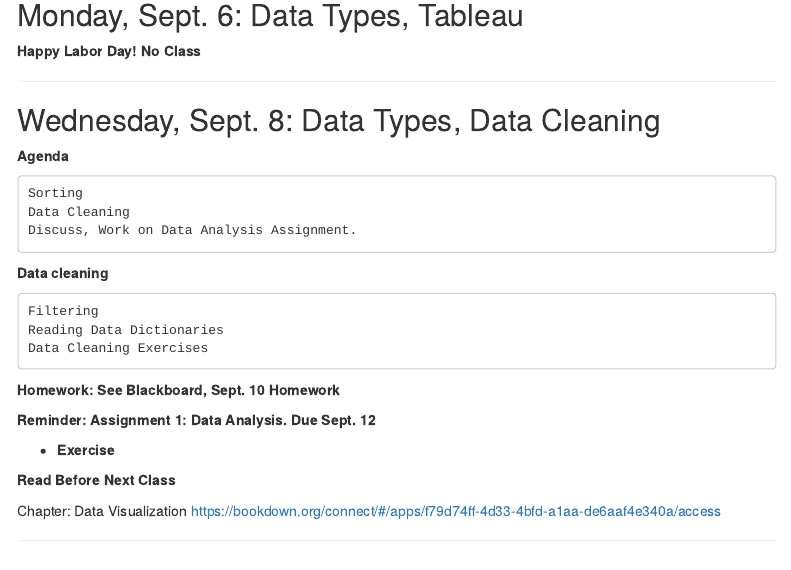
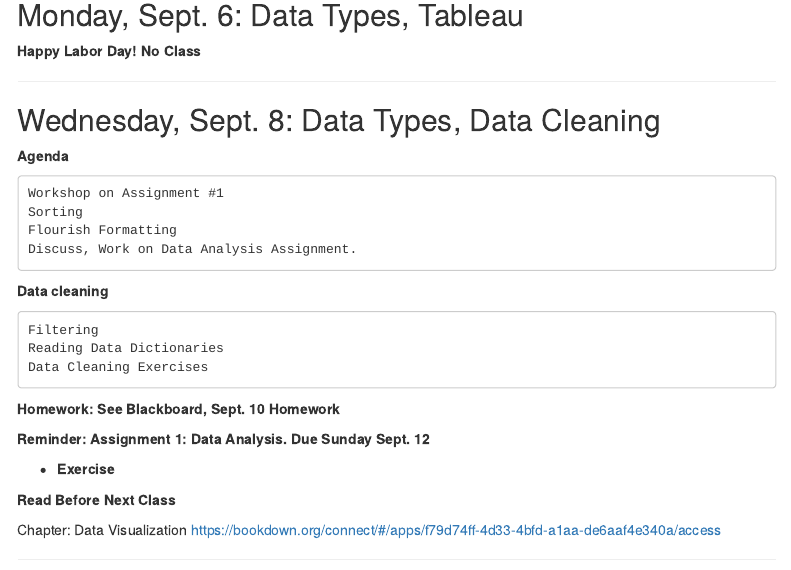
Before and after one commit to profrobwells/CovidFall2020, an R Markdown document (Fall2021/Schedule_Fall2021_Jour4083_Data.Rmd): the page in a window 1100 px wide, from 4500 px down. Rendered offline with R 4.5, knitr and Pandoc, with nearby package versions; menus at the side of the page are left out; long lines of code are wrapped.

Commit message:
Sept 8 update

```diff
--- a/Fall2021/Schedule_Fall2021_Jour4083_Data.Rmd
+++ b/Fall2021/Schedule_Fall2021_Jour4083_Data.Rmd
@@ -279,8 +279,9 @@ https://bookdown.org/connect/#/apps/f79d74ff-4d33-4bfd-a1aa-de6aaf4e340a/access
 
 **Agenda**
 
+    Workshop on Assignment #1
     Sorting
-    Data Cleaning
+    Flourish Formatting
     Discuss, Work on Data Analysis Assignment.
 
 **Data cleaning**
@@ -291,7 +292,7 @@ https://bookdown.org/connect/#/apps/f79d74ff-4d33-4bfd-a1aa-de6aaf4e340a/access
 
 **Homework: See Blackboard, Sept. 10 Homework**
 
-**Reminder: Assignment 1: Data Analysis. Due Sept. 12**
+**Reminder: Assignment 1: Data Analysis. Due Sunday Sept. 12**
 
 
 - **Exercise**
```
